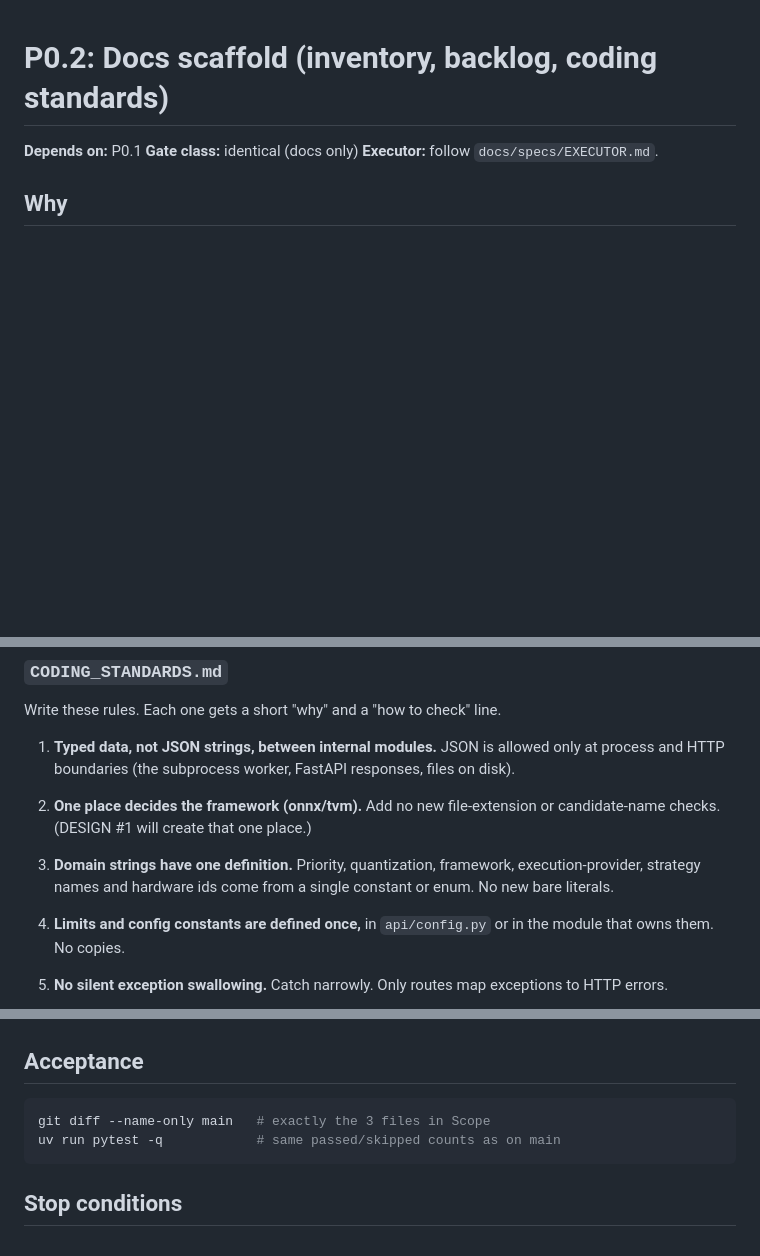
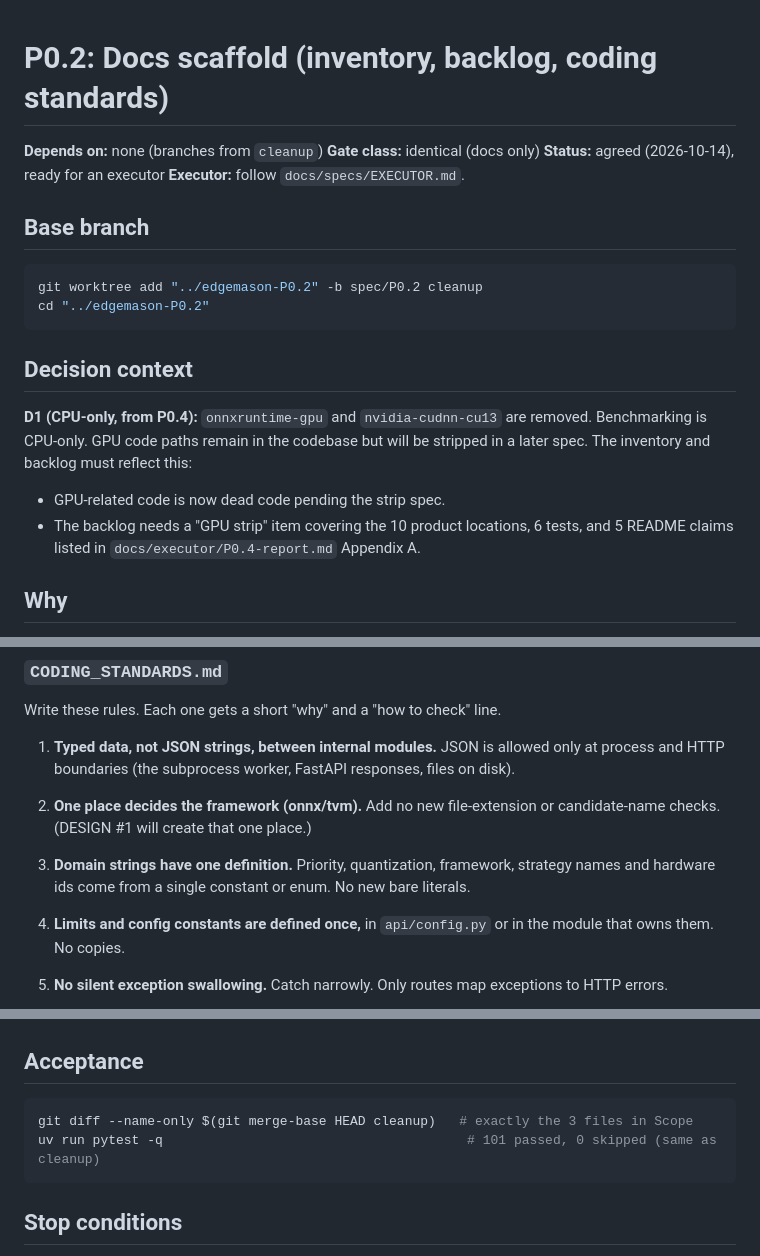
Before and after one commit to edgemason/EdgeMason, a Markdown page: docs/specs/P0.2-docs-scaffold.md, 3 parts joined by grey strips. Drawn GitHub-style; blank space fills up the shorter version.

Commit message:
docs: finalize P0.2 and P0.3 specs for handoff
- P0.2: added D1 context (GPU strip backlog item refs Appendix A), dropped execution-provider from rule 3
- P0.3: base branch set to cleanup, test counts updated
- Both: status → agreed, base branch → cleanup

Co-Authored-By: Claude Opus 4.6 <noreply@anthropic.com>

````diff
--- a/docs/specs/P0.2-docs-scaffold.md
+++ b/docs/specs/P0.2-docs-scaffold.md
@@ -1,8 +1,20 @@
 # P0.2: Docs scaffold (inventory, backlog, coding standards)
 
-**Depends on:** P0.1
+**Depends on:** none (branches from `cleanup`)
 **Gate class:** identical (docs only)
+**Status:** agreed (2026-10-14), ready for an executor
 **Executor:** follow `docs/specs/EXECUTOR.md`.
+
+## Base branch
+```bash
+git worktree add "../edgemason-P0.2" -b spec/P0.2 cleanup
+cd "../edgemason-P0.2"
+```
+
+## Decision context
+**D1 (CPU-only, from P0.4):** `onnxruntime-gpu` and `nvidia-cudnn-cu13` are removed. Benchmarking is CPU-only. GPU code paths remain in the codebase but will be stripped in a later spec. The inventory and backlog must reflect this:
+- GPU-related code is now dead code pending the strip spec.
+- The backlog needs a "GPU strip" item covering the 10 product locations, 6 tests, and 5 README claims listed in `docs/executor/P0.4-report.md` Appendix A.
 
 ## Why
 The Phase 0 deep-dive lives in one long plan (`docs/cleanup/PHASE0_PLAN.md`). Later specs need three stable documents to cite: a per-module inventory, an ordered backlog, and written coding standards. Without the standards, reviews can only offer judgement calls; with them, a reviewer can cite a rule.
@@ -57,7 +70,7 @@ Write these rules. Each one gets a short "why" and a "how to check" line.
 
 1. **Typed data, not JSON strings, between internal modules.** JSON is allowed only at process and HTTP boundaries (the subprocess worker, FastAPI responses, files on disk).
 2. **One place decides the framework (onnx/tvm).** Add no new file-extension or candidate-name checks. (DESIGN #1 will create that one place.)
-3. **Domain strings have one definition.** Priority, quantization, framework, execution-provider, strategy names and hardware ids come from a single constant or enum. No new bare literals.
+3. **Domain strings have one definition.** Priority, quantization, framework, strategy names and hardware ids come from a single constant or enum. No new bare literals.
 4. **Limits and config constants are defined once,** in `api/config.py` or in the module that owns them. No copies.
 5. **No silent exception swallowing.** Catch narrowly. Only routes map exceptions to HTTP errors.
 6. **Research-sensitive constants are frozen.** List them, with paths (from PLAN C/D):
@@ -90,8 +103,8 @@ Docs only, so the checks are manual:
 
 ## Acceptance
 ```bash
-git diff --name-only main   # exactly the 3 files in Scope
-uv run pytest -q            # same passed/skipped counts as on main
+git diff --name-only $(git merge-base HEAD cleanup)   # exactly the 3 files in Scope
+uv run pytest -q                                       # 101 passed, 0 skipped (same as cleanup)
 ```
 
 ## Stop conditions
````
Also changed, not shown: other parts of docs/specs/P0.2-docs-scaffold.md (+1 -0 lines), docs/specs/P0.3-findings-register.md (+10 -2 lines).
